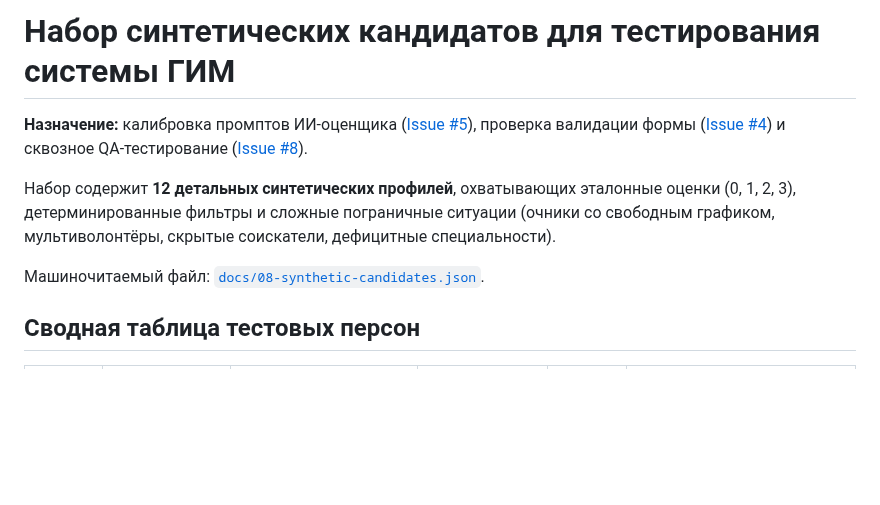
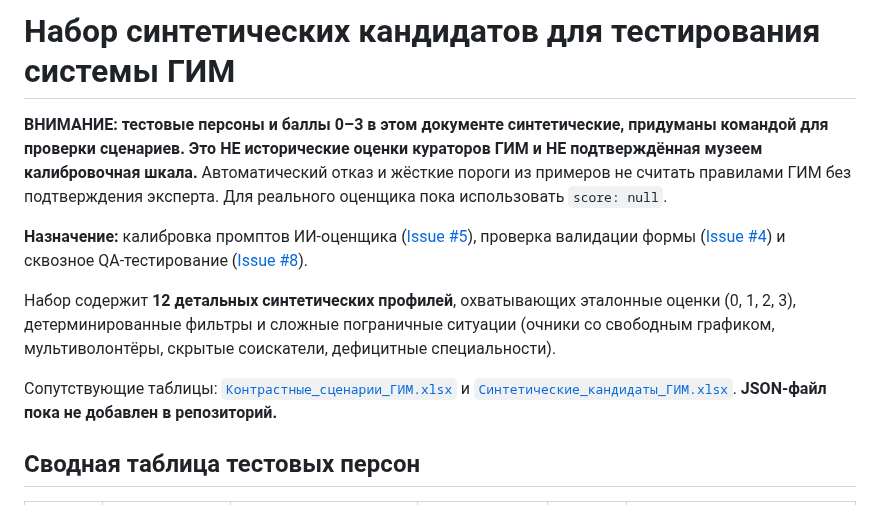
Before and after one commit to Ai-b0ss/code-with-purpose-2-2026, a Markdown page: docs/08-synthetic-candidates.md, the part around the change. Rendered like a GitHub page; blank space fills up the shorter version.

Commit message:
docs: clarify synthetic scores, fix missing JSON link and refresh tasks

```diff
--- a/docs/08-synthetic-candidates.md
+++ b/docs/08-synthetic-candidates.md
@@ -1,10 +1,12 @@
 # Набор синтетических кандидатов для тестирования системы ГИМ
+
+**ВНИМАНИЕ: тестовые персоны и баллы 0–3 в этом документе синтетические, придуманы командой для проверки сценариев. Это НЕ исторические оценки кураторов ГИМ и НЕ подтверждённая музеем калибровочная шкала.** Автоматический отказ и жёсткие пороги из примеров не считать правилами ГИМ без подтверждения эксперта. Для реального оценщика пока использовать `score: null`.
 
 **Назначение:** калибровка промптов ИИ-оценщика ([Issue #5](https://github.com/Ai-b0ss/code-with-purpose-2-2026/issues/5)), проверка валидации формы ([Issue #4](https://github.com/Ai-b0ss/code-with-purpose-2-2026/issues/4)) и сквозное QA-тестирование ([Issue #8](https://github.com/Ai-b0ss/code-with-purpose-2-2026/issues/8)).
 
 Набор содержит **12 детальных синтетических профилей**, охватывающих эталонные оценки (0, 1, 2, 3), детерминированные фильтры и сложные пограничные ситуации (очники со свободным графиком, мультиволонтёры, скрытые соискатели, дефицитные специальности).
 
-Машиночитаемый файл: [`docs/08-synthetic-candidates.json`](08-synthetic-candidates.json).
+Сопутствующие таблицы: [`Контрастные_сценарии_ГИМ.xlsx`](Контрастные_сценарии_ГИМ.xlsx) и [`Синтетические_кандидаты_ГИМ.xlsx`](Синтетические_кандидаты_ГИМ.xlsx). **JSON-файл пока не добавлен в репозиторий.**
 
 ## Сводная таблица тестовых персон
 
```
